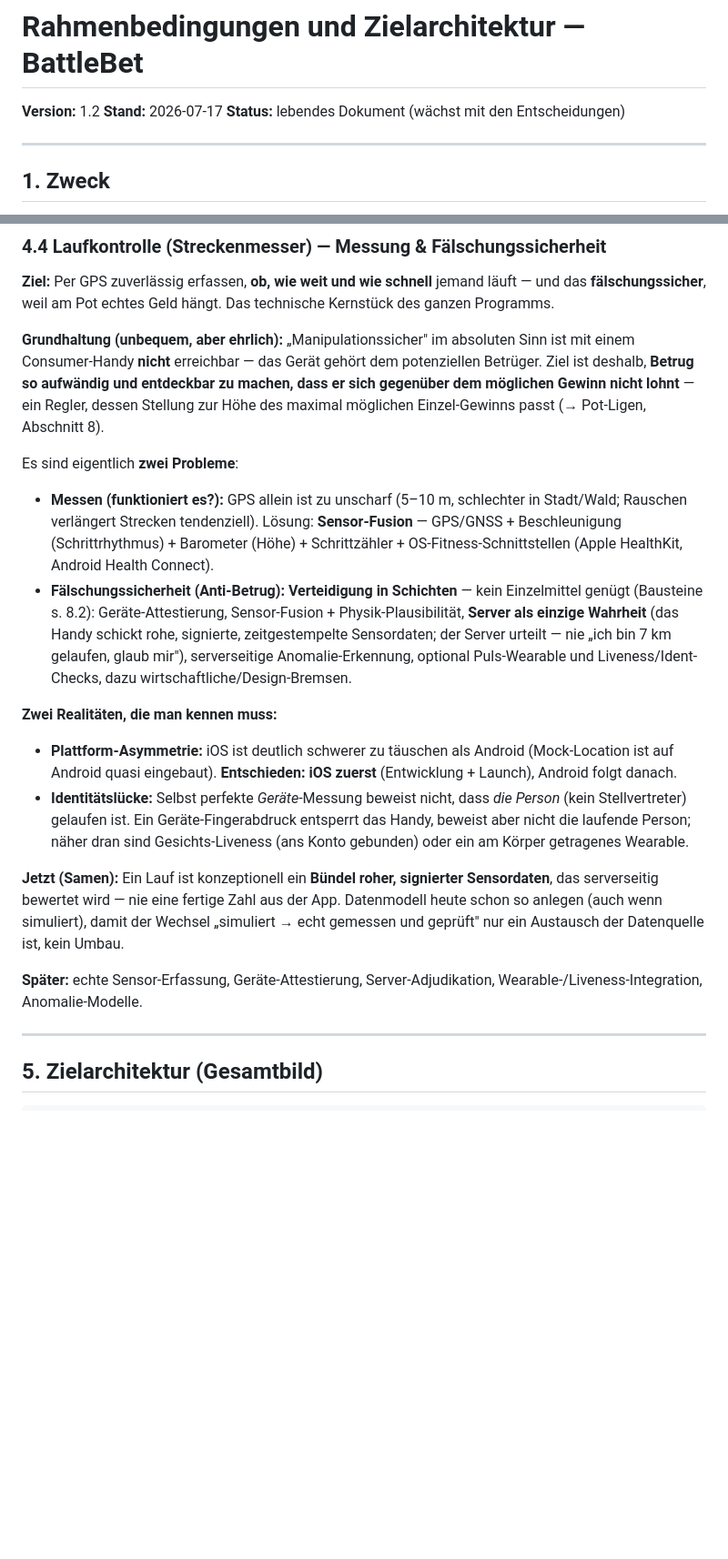
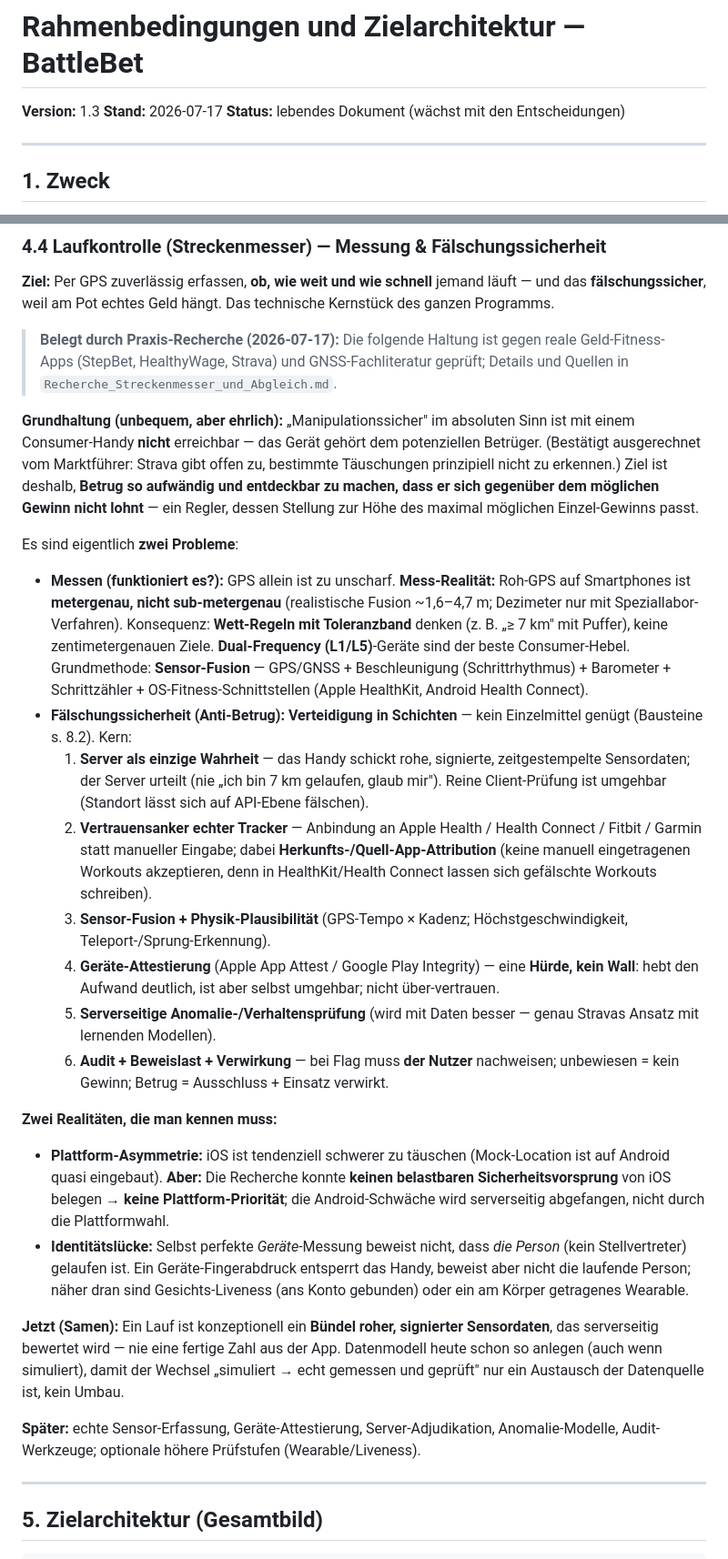
Before and after one commit to Claude-Roland/Battlebet, a Markdown page: Rahmenbedingungen_und_Zielarchitektur.md, 2 parts joined by grey strips. Shown at 91% size. Drawn GitHub-style; blank space fills up the shorter version.

```diff
--- a/Rahmenbedingungen_und_Zielarchitektur.md
+++ b/Rahmenbedingungen_und_Zielarchitektur.md
@@ -1,6 +1,6 @@
 # Rahmenbedingungen und Zielarchitektur — BattleBet
 
-**Version:** 1.2
+**Version:** 1.3
 **Stand:** 2026-07-17
 **Status:** lebendes Dokument (wächst mit den Entscheidungen)
 
@@ -129,29 +138,49 @@ Admin-Oberfläche, Moderations-Werkzeuge.
 und das **fälschungssicher**, weil am Pot echtes Geld hängt. Das technische Kernstück
 des ganzen Programms.
 
+> **Belegt durch Praxis-Recherche (2026-07-17):** Die folgende Haltung ist gegen reale
+> Geld-Fitness-Apps (StepBet, HealthyWage, Strava) und GNSS-Fachliteratur geprüft; Details
+> und Quellen in `Recherche_Streckenmesser_und_Abgleich.md`.
+
 **Grundhaltung (unbequem, aber ehrlich):** „Manipulationssicher" im absoluten Sinn ist
 mit einem Consumer-Handy **nicht** erreichbar — das Gerät gehört dem potenziellen
-Betrüger. Ziel ist deshalb, **Betrug so aufwändig und entdeckbar zu machen, dass er sich
-gegenüber dem möglichen Gewinn nicht lohnt** — ein Regler, dessen Stellung zur Höhe des
-maximal möglichen Einzel-Gewinns passt (→ Pot-Ligen, Abschnitt 8).
+Betrüger. (Bestätigt ausgerechnet vom Marktführer: Strava gibt offen zu, bestimmte
+Täuschungen prinzipiell nicht zu erkennen.) Ziel ist deshalb, **Betrug so aufwändig und
+entdeckbar zu machen, dass er sich gegenüber dem möglichen Gewinn nicht lohnt** — ein
+Regler, dessen Stellung zur Höhe des maximal möglichen Einzel-Gewinns passt.
 
 Es sind eigentlich **zwei Probleme**:
 
-- **Messen (funktioniert es?):** GPS allein ist zu unscharf (5–10 m, schlechter in
-  Stadt/Wald; Rauschen verlängert Strecken tendenziell). Lösung: **Sensor-Fusion** —
-  GPS/GNSS + Beschleunigung (Schrittrhythmus) + Barometer (Höhe) + Schrittzähler +
+- **Messen (funktioniert es?):** GPS allein ist zu unscharf. **Mess-Realität:** Roh-GPS
+  auf Smartphones ist **metergenau, nicht sub-metergenau** (realistische Fusion ~1,6–4,7 m;
+  Dezimeter nur mit Speziallabor-Verfahren). Konsequenz: **Wett-Regeln mit Toleranzband**
+  denken (z. B. „≥ 7 km" mit Puffer), keine zentimetergenauen Ziele. **Dual-Frequency
+  (L1/L5)**-Geräte sind der beste Consumer-Hebel. Grundmethode: **Sensor-Fusion** —
+  GPS/GNSS + Beschleunigung (Schrittrhythmus) + Barometer + Schrittzähler +
   OS-Fitness-Schnittstellen (Apple HealthKit, Android Health Connect).
 - **Fälschungssicherheit (Anti-Betrug):** **Verteidigung in Schichten** — kein
-  Einzelmittel genügt (Bausteine s. 8.2): Geräte-Attestierung, Sensor-Fusion +
-  Physik-Plausibilität, **Server als einzige Wahrheit** (das Handy schickt rohe,
-  signierte, zeitgestempelte Sensordaten; der Server urteilt — nie „ich bin 7 km
-  gelaufen, glaub mir"), serverseitige Anomalie-Erkennung, optional Puls-Wearable und
-  Liveness/Ident-Checks, dazu wirtschaftliche/Design-Bremsen.
+  Einzelmittel genügt (Bausteine s. 8.2). Kern:
+  1. **Server als einzige Wahrheit** — das Handy schickt rohe, signierte, zeitgestempelte
+     Sensordaten; der Server urteilt (nie „ich bin 7 km gelaufen, glaub mir"). Reine
+     Client-Prüfung ist umgehbar (Standort lässt sich auf API-Ebene fälschen).
+  2. **Vertrauensanker echter Tracker** — Anbindung an Apple Health / Health Connect /
+     Fitbit / Garmin statt manueller Eingabe; dabei **Herkunfts-/Quell-App-Attribution**
+     (keine manuell eingetragenen Workouts akzeptieren, denn in HealthKit/Health Connect
+     lassen sich gefälschte Workouts schreiben).
+  3. **Sensor-Fusion + Physik-Plausibilität** (GPS-Tempo × Kadenz; Höchstgeschwindigkeit,
+     Teleport-/Sprung-Erkennung).
+  4. **Geräte-Attestierung** (Apple App Attest / Google Play Integrity) — eine **Hürde,
+     kein Wall**: hebt den Aufwand deutlich, ist aber selbst umgehbar; nicht über-vertrauen.
+  5. **Serverseitige Anomalie-/Verhaltensprüfung** (wird mit Daten besser — genau Stravas
+     Ansatz mit lernenden Modellen).
+  6. **Audit + Beweislast + Verwirkung** — bei Flag muss **der Nutzer** nachweisen;
+     unbewiesen = kein Gewinn; Betrug = Ausschluss + Einsatz verwirkt.
 
 **Zwei Realitäten, die man kennen muss:**
-- **Plattform-Asymmetrie:** iOS ist deutlich schwerer zu täuschen als Android
-  (Mock-Location ist auf Android quasi eingebaut). **Entschieden: iOS zuerst**
-  (Entwicklung + Launch), Android folgt danach.
+- **Plattform-Asymmetrie:** iOS ist tendenziell schwerer zu täuschen (Mock-Location ist
+  auf Android quasi eingebaut). **Aber:** Die Recherche konnte **keinen belastbaren
+  Sicherheitsvorsprung** von iOS belegen → **keine Plattform-Priorität**; die
+  Android-Schwäche wird serverseitig abgefangen, nicht durch die Plattformwahl.
 - **Identitätslücke:** Selbst perfekte *Geräte*-Messung beweist nicht, dass *die Person*
   (kein Stellvertreter) gelaufen ist. Ein Geräte-Fingerabdruck entsperrt das Handy,
   beweist aber nicht die laufende Person; näher dran sind Gesichts-Liveness (ans Konto
@@ -163,7 +192,7 @@ Datenmodell heute schon so anlegen (auch wenn simuliert), damit der Wechsel
 „simuliert → echt gemessen und geprüft" nur ein Austausch der Datenquelle ist, kein Umbau.
 
 **Später:** echte Sensor-Erfassung, Geräte-Attestierung, Server-Adjudikation,
-Wearable-/Liveness-Integration, Anomalie-Modelle.
+Anomalie-Modelle, Audit-Werkzeuge; optionale höhere Prüfstufen (Wearable/Liveness).
 
 ---
 
```
Also changed, not shown: other parts of Rahmenbedingungen_und_Zielarchitektur.md (+86 -65 lines).
